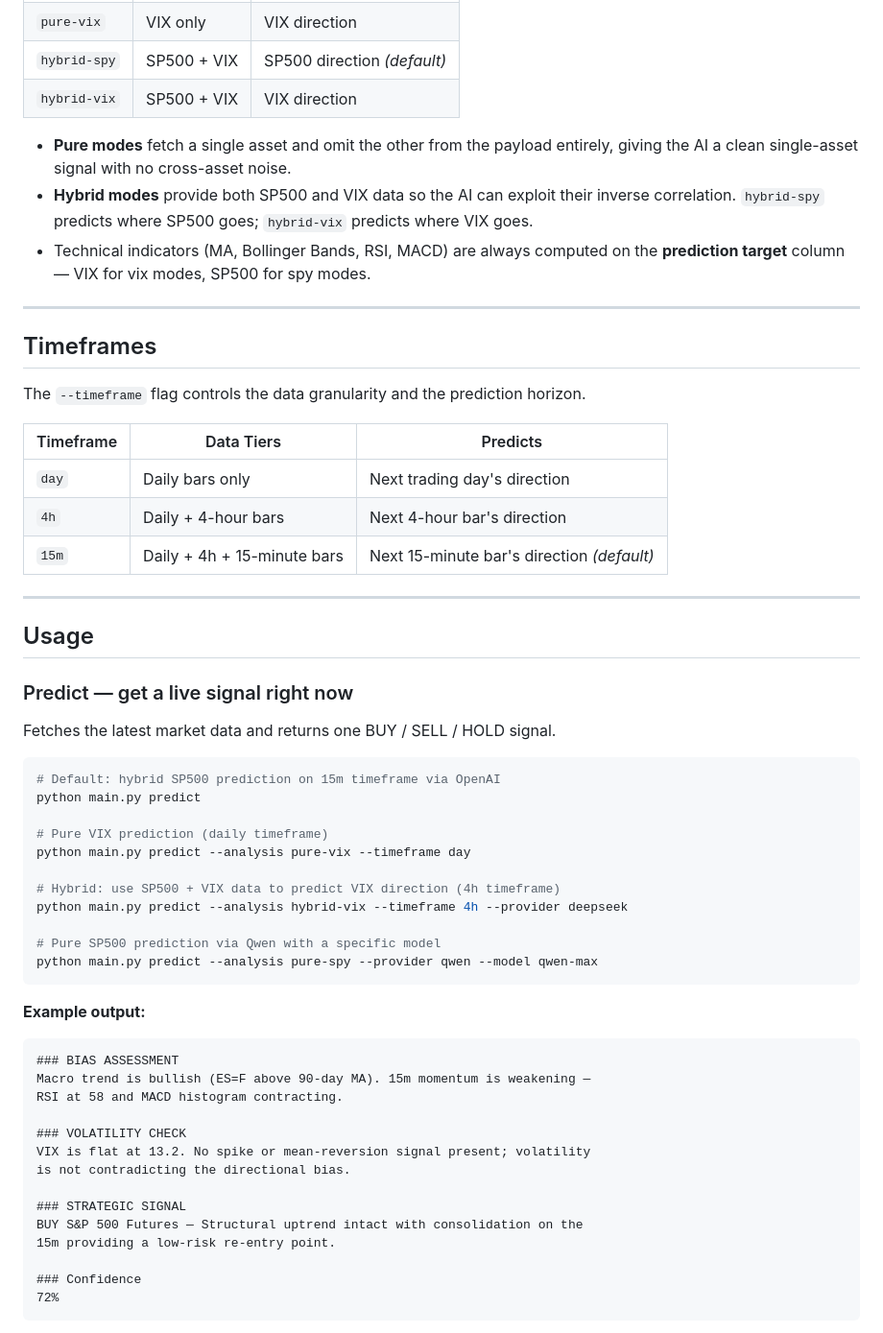
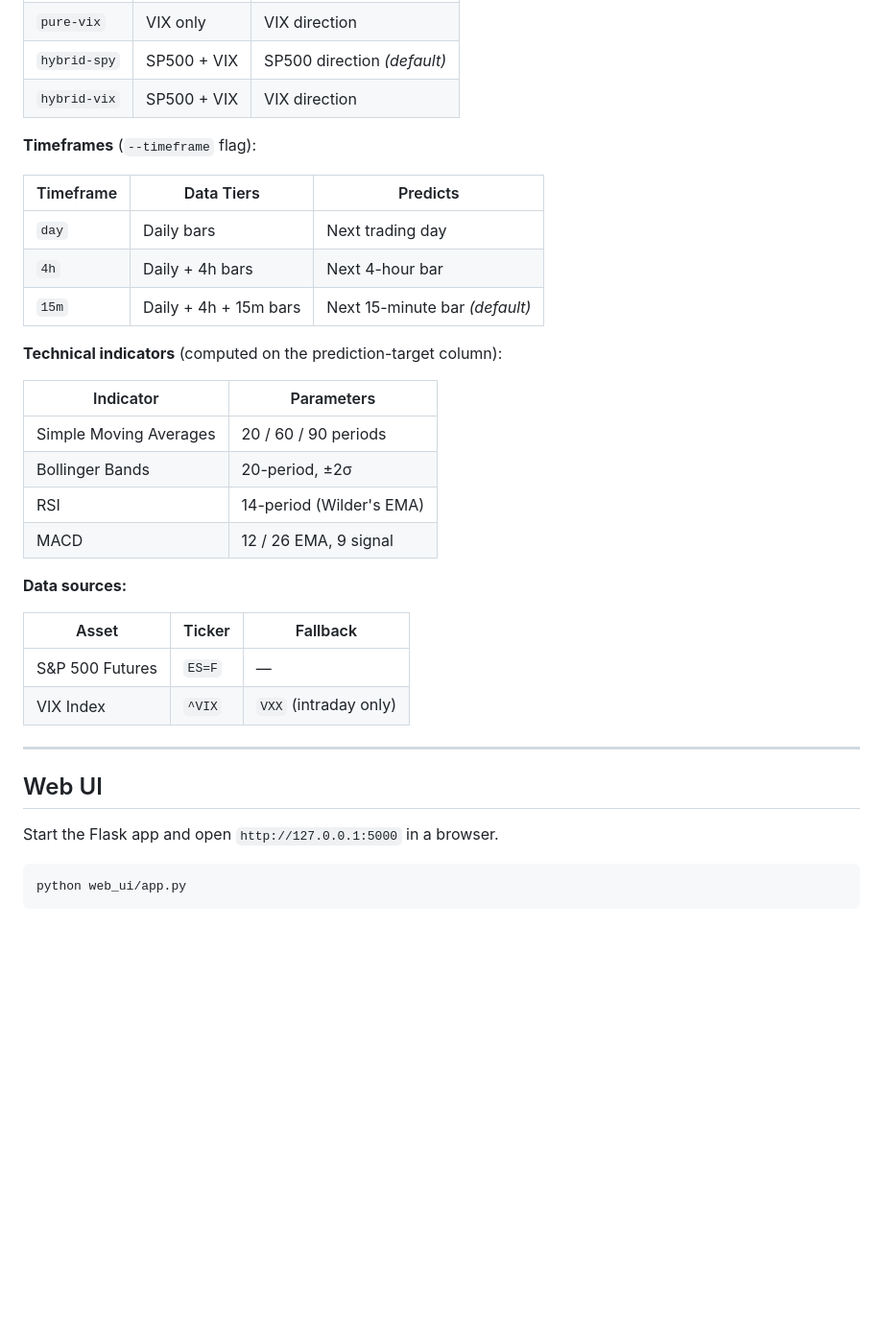
Before and after one commit to Larryliu912/trading_system, a Markdown page: README.md, the part around one of its changes. Shown at 96% size. Rendered like a GitHub page; blank space fills up the shorter version.

````diff
--- a/README.md
+++ b/README.md
@@ -105,59 +140,37 @@ The `--analysis` flag controls what data is fetched and what the AI is asked to
 | `hybrid-spy` | SP500 + VIX | SP500 direction *(default)* |
 | `hybrid-vix` | SP500 + VIX | VIX direction |
 
-- **Pure modes** fetch a single asset and omit the other from the payload entirely, giving the AI a clean single-asset signal with no cross-asset noise.
-- **Hybrid modes** provide both SP500 and VIX data so the AI can exploit their inverse correlation. `hybrid-spy` predicts where SP500 goes; `hybrid-vix` predicts where VIX goes.
-- Technical indicators (MA, Bollinger Bands, RSI, MACD) are always computed on the **prediction target** column — VIX for vix modes, SP500 for spy modes.
+**Timeframes** (`--timeframe` flag):
+
+| Timeframe | Data Tiers | Predicts |
+|---|---|---|
+| `day` | Daily bars | Next trading day |
+| `4h` | Daily + 4h bars | Next 4-hour bar |
+| `15m` | Daily + 4h + 15m bars | Next 15-minute bar *(default)* |
+
+**Technical indicators** (computed on the prediction-target column):
+
+| Indicator | Parameters |
+|---|---|
+| Simple Moving Averages | 20 / 60 / 90 periods |
+| Bollinger Bands | 20-period, ±2σ |
+| RSI | 14-period (Wilder's EMA) |
+| MACD | 12 / 26 EMA, 9 signal |
+
+**Data sources:**
+
+| Asset | Ticker | Fallback |
+|---|---|---|
+| S&P 500 Futures | `ES=F` | — |
+| VIX Index | `^VIX` | `VXX` (intraday only) |
 
 ---
 
-## Timeframes
+## Web UI
 
-The `--timeframe` flag controls the data granularity and the prediction horizon.
-
-| Timeframe | Data Tiers | Predicts |
-|---|---|---|
-| `day` | Daily bars only | Next trading day's direction |
-| `4h` | Daily + 4-hour bars | Next 4-hour bar's direction |
-| `15m` | Daily + 4h + 15-minute bars | Next 15-minute bar's direction *(default)* |
-
----
-
-## Usage
-
-### Predict — get a live signal right now
-
-Fetches the latest market data and returns one BUY / SELL / HOLD signal.
+Start the Flask app and open `http://127.0.0.1:5000` in a browser.
 
 ```bash
-# Default: hybrid SP500 prediction on 15m timeframe via OpenAI
-python main.py predict
-
-# Pure VIX prediction (daily timeframe)
-python main.py predict --analysis pure-vix --timeframe day
-
-# Hybrid: use SP500 + VIX data to predict VIX direction (4h timeframe)
-python main.py predict --analysis hybrid-vix --timeframe 4h --provider deepseek
-
-# Pure SP500 prediction via Qwen with a specific model
-python main.py predict --analysis pure-spy --provider qwen --model qwen-max
+python web_ui/app.py
 ```
 
-**Example output:**
-```
-### BIAS ASSESSMENT
-Macro trend is bullish (ES=F above 90-day MA). 15m momentum is weakening —
-RSI at 58 and MACD histogram contracting.
-
-### VOLATILITY CHECK
-VIX is flat at 13.2. No spike or mean-reversion signal present; volatility
-is not contradicting the directional bias.
-
-### STRATEGIC SIGNAL
-BUY S&P 500 Futures — Structural uptrend intact with consolidation on the
-15m providing a low-risk re-entry point.
-
-### Confidence
-72%
-```
-
````
Also changed, not shown: other parts of README.md (+152 -158 lines).
